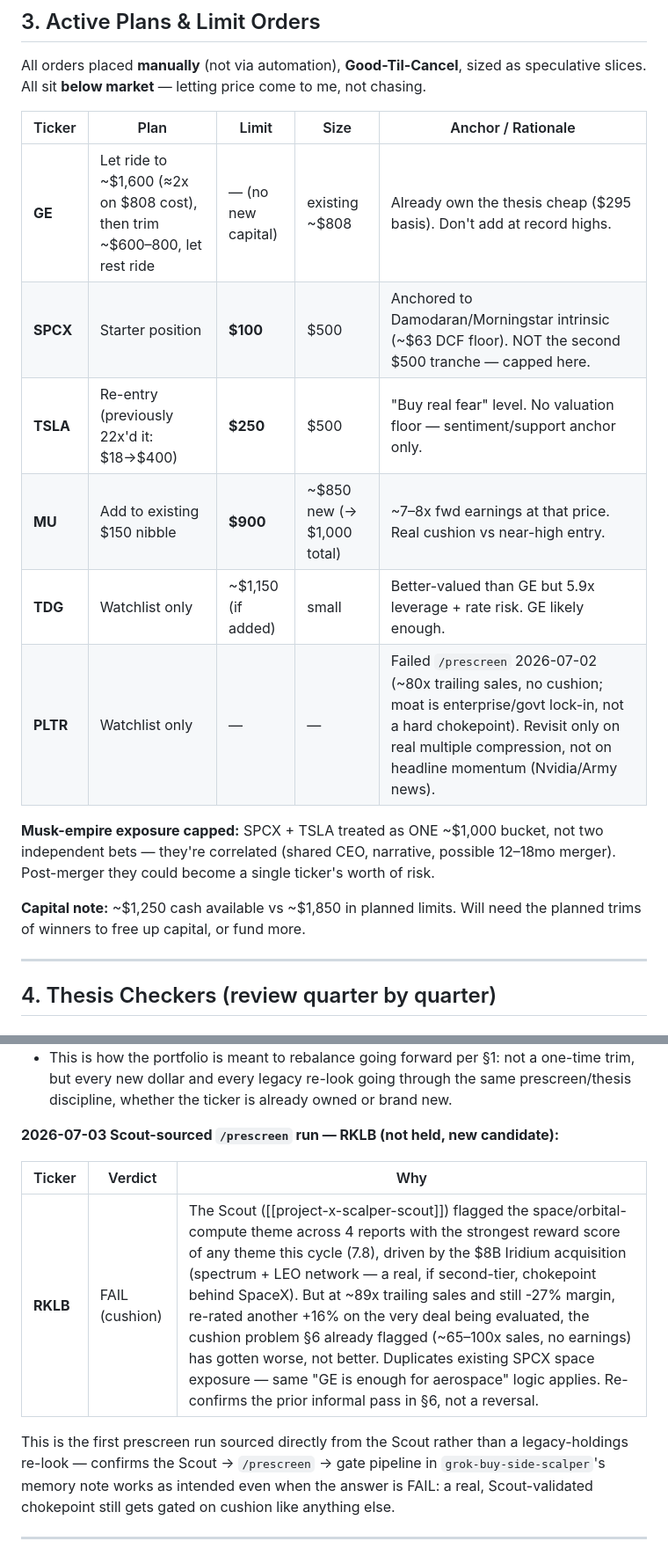
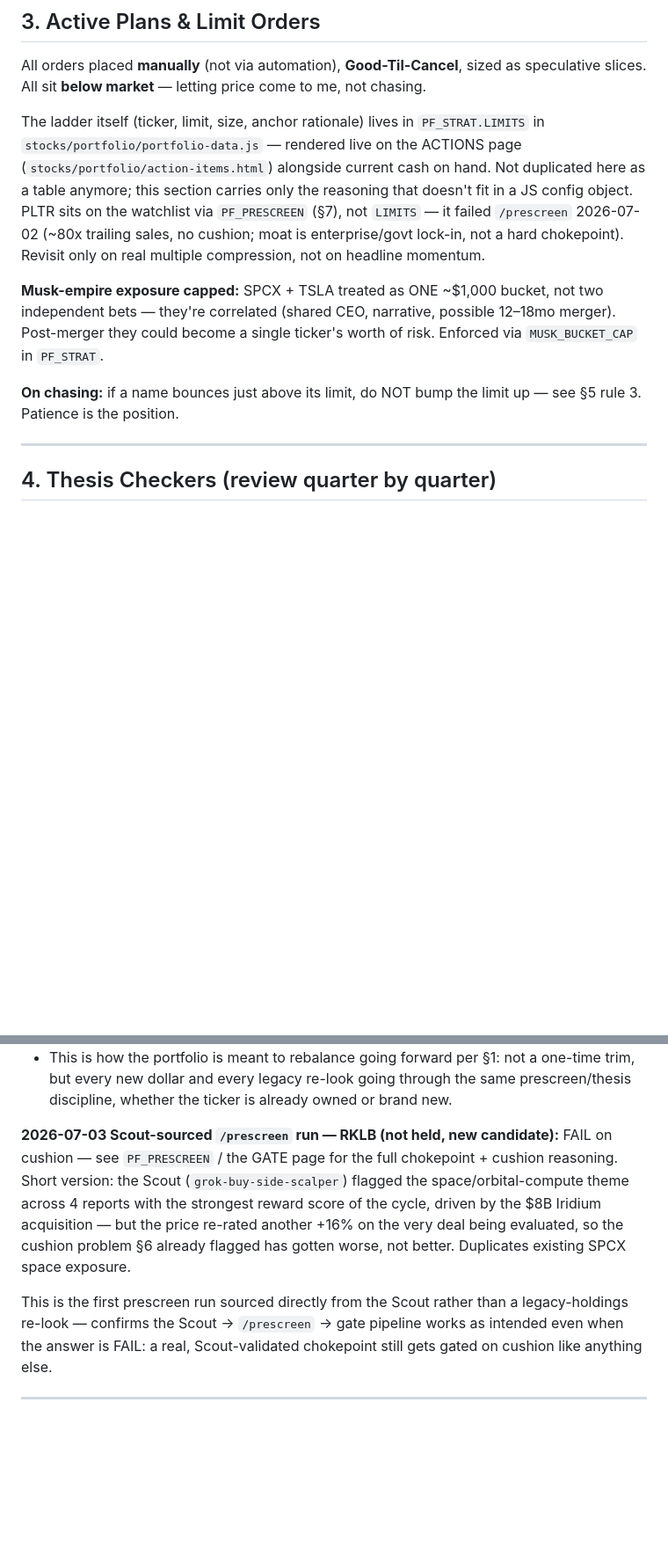
Before and after one commit to arvinbobis/th3sis, a Markdown page: STRATEGY.md, 2 parts joined by grey strips. Shown at 88% size. GitHub-like rendering; blank space fills up the shorter version.

Commit message:
Finish F9: dedupe STRATEGY.md against portfolio-data.js, fix leaked memory syntax
§3's limit-order table and §7's prescreen verdict tables restated, in prose,
data that already lives in PF_STRAT.LIMITS and PF_PRESCREEN and renders live
on ACTIONS and the GATE page. Per the audit: the JS is canonical (pages
render it), so STRATEGY.md now carries only the reasoning that doesn't fit
in a config object or a note field — the Musk-bucket logic, the V+MA
one-bucket catch, "what this changes and what it doesn't," the Scout-pipeline
confirmation. Everything else is a pointer plus a one-line verdict summary
that I checked matches PF_PRESCREEN exactly (5 PASS / 1 WATCH / 3 FAIL in
that run, PLTR and RKLB called out separately).

Also fixed a bug from last session: STRATEGY.md's RKLB paragraph had a
`[[project-x-scalper-scout]]` memory-file wikilink leak into the actual repo
doc — that syntax belongs in the Claude memory system, not here. Replaced
with a plain reference to grok-buy-side-scalper.

Verified: strategy.html (GATE page) still renders with zero console errors
after the edit.

Co-Authored-By: Claude Sonnet 5 <noreply@anthropic.com>

```diff
--- a/STRATEGY.md
+++ b/STRATEGY.md
@@ -52,21 +52,21 @@ is the right move.
 All orders placed **manually** (not via automation), **Good-Til-Cancel**, sized as
 speculative slices. All sit **below market** — letting price come to me, not chasing.
 
-| Ticker | Plan | Limit | Size | Anchor / Rationale |
-|--------|------|-------|------|--------------------|
-| **GE** | Let ride to ~$1,600 (≈2x on $808 cost), then trim ~$600–800, let rest ride | — (no new capital) | existing ~$808 | Already own the thesis cheap ($295 basis). Don't add at record highs. |
-| **SPCX** | Starter position | **$100** | $500 | Anchored to Damodaran/Morningstar intrinsic (~$63 DCF floor). NOT the second $500 tranche — capped here. |
-| **TSLA** | Re-entry (previously 22x'd it: $18→$400) | **$250** | $500 | "Buy real fear" level. No valuation floor — sentiment/support anchor only. |
-| **MU** | Add to existing $150 nibble | **$900** | ~$850 new (→ $1,000 total) | ~7–8x fwd earnings at that price. Real cushion vs near-high entry. |
-| **TDG** | Watchlist only | ~$1,150 (if added) | small | Better-valued than GE but 5.9x leverage + rate risk. GE likely enough. |
-| **PLTR** | Watchlist only | — | — | Failed `/prescreen` 2026-07-02 (~80x trailing sales, no cushion; moat is enterprise/govt lock-in, not a hard chokepoint). Revisit only on real multiple compression, not on headline momentum (Nvidia/Army news). |
+The ladder itself (ticker, limit, size, anchor rationale) lives in `PF_STRAT.LIMITS` in
+`stocks/portfolio/portfolio-data.js` — rendered live on the ACTIONS page
+(`stocks/portfolio/action-items.html`) alongside current cash on hand. Not duplicated here
+as a table anymore; this section carries only the reasoning that doesn't fit in a JS config
+object. PLTR sits on the watchlist via `PF_PRESCREEN` (§7), not `LIMITS` — it failed
+`/prescreen` 2026-07-02 (~80x trailing sales, no cushion; moat is enterprise/govt lock-in,
+not a hard chokepoint). Revisit only on real multiple compression, not on headline momentum.
 
 **Musk-empire exposure capped:** SPCX + TSLA treated as ONE ~$1,000 bucket, not two
 independent bets — they're correlated (shared CEO, narrative, possible 12–18mo merger).
-Post-merger they could become a single ticker's worth of risk.
+Post-merger they could become a single ticker's worth of risk. Enforced via
+`MUSK_BUCKET_CAP` in `PF_STRAT`.
 
-**Capital note:** ~$1,250 cash available vs ~$1,850 in planned limits. Will need the
-planned trims of winners to free up capital, or fund more.
+**On chasing:** if a name bounces just above its limit, do NOT bump the limit up — see
+§5 rule 3. Patience is the position.
 
 ---
 
@@ -190,16 +180,18 @@ size any *future* incremental capital to the pair as a whole, not per ticker.
   but every new dollar and every legacy re-look going through the same prescreen/thesis
   discipline, whether the ticker is already owned or brand new.
 
-**2026-07-03 Scout-sourced `/prescreen` run — RKLB (not held, new candidate):**
-
-| Ticker | Verdict | Why |
-|--------|---------|-----|
-| **RKLB** | FAIL (cushion) | The Scout ([[project-x-scalper-scout]]) flagged the space/orbital-compute theme across 4 reports with the strongest reward score of any theme this cycle (7.8), driven by the $8B Iridium acquisition (spectrum + LEO network — a real, if second-tier, chokepoint behind SpaceX). But at ~89x trailing sales and still -27% margin, re-rated another +16% on the very deal being evaluated, the cushion problem §6 already flagged (~65–100x sales, no earnings) has gotten worse, not better. Duplicates existing SPCX space exposure — same "GE is enough for aerospace" logic applies. Re-confirms the prior informal pass in §6, not a reversal. |
+**2026-07-03 Scout-sourced `/prescreen` run — RKLB (not held, new candidate):** FAIL on
+cushion — see `PF_PRESCREEN` / the GATE page for the full chokepoint + cushion reasoning.
+Short version: the Scout (`grok-buy-side-scalper`) flagged the space/orbital-compute theme
+across 4 reports with the strongest reward score of the cycle, driven by the $8B Iridium
+acquisition — but the price re-rated another +16% on the very deal being evaluated, so the
+cushion problem §6 already flagged has gotten worse, not better. Duplicates existing SPCX
+space exposure.
 
 This is the first prescreen run sourced directly from the Scout rather than a legacy-holdings
-re-look — confirms the Scout → `/prescreen` → gate pipeline in
-`grok-buy-side-scalper`'s memory note works as intended even when the answer is FAIL: a real,
-Scout-validated chokepoint still gets gated on cushion like anything else.
+re-look — confirms the Scout → `/prescreen` → gate pipeline works as intended even when the
+answer is FAIL: a real, Scout-validated chokepoint still gets gated on cushion like anything
+else.
 
 ---
 
```
Also changed, not shown: other parts of STRATEGY.md (+8 -18 lines).
